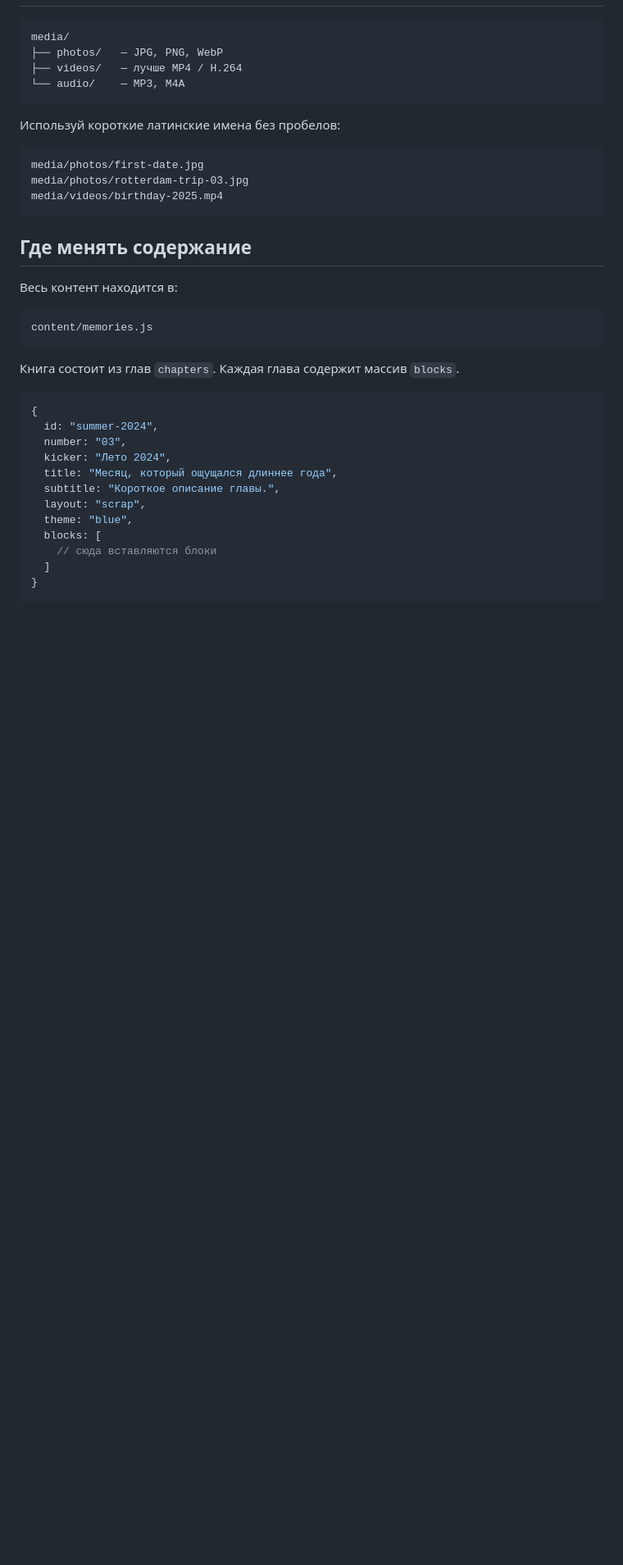
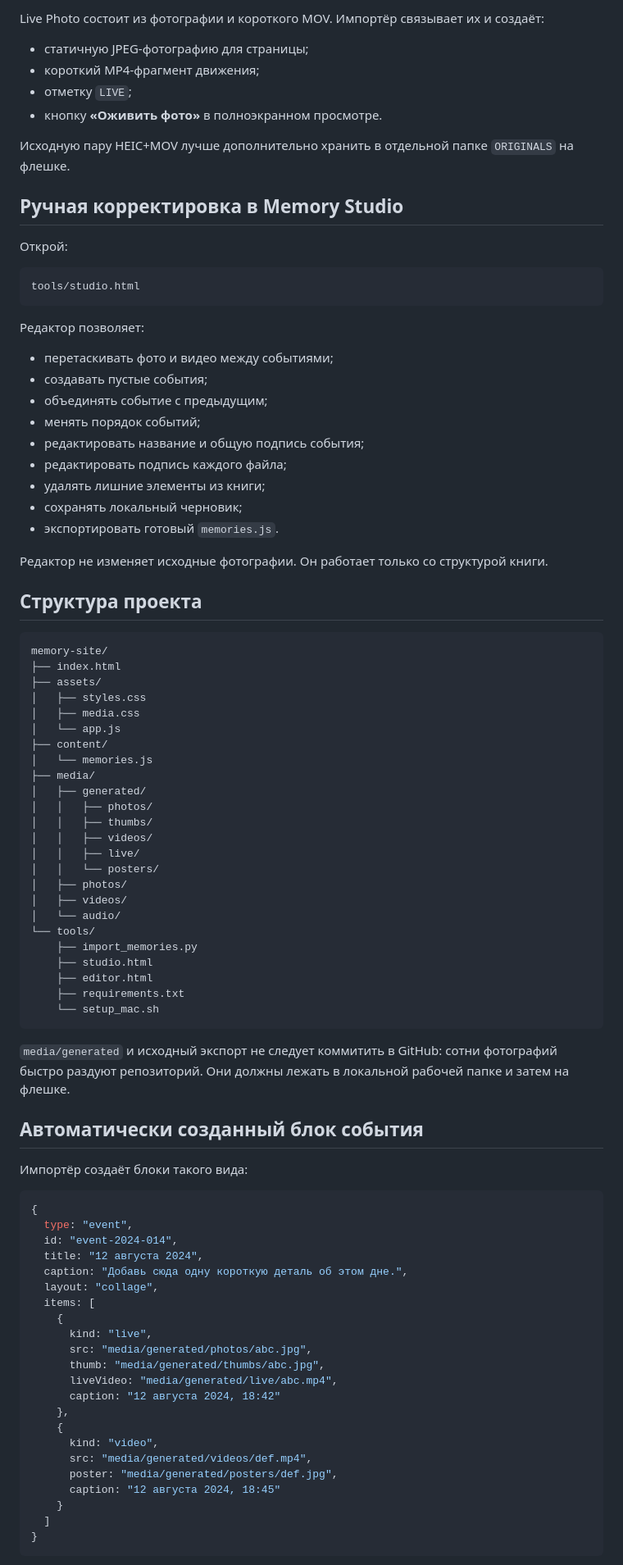
Before and after one commit to decorum-guy/memory-site, a Markdown page: README.md, the part around one of its changes. Shown at 82% size. Drawn GitHub-style; blank space fills up the shorter version.

Commit message:
Document automatic import and Memory Studio workflow

````diff
--- a/README.md
+++ b/README.md
@@ -31,40 +74,90 @@
+Live Photo состоит из фотографии и короткого MOV. Импортёр связывает их и создаёт:
+
+- статичную JPEG-фотографию для страницы;
+- короткий MP4-фрагмент движения;
+- отметку `LIVE`;
+- кнопку **«Оживить фото»** в полноэкранном просмотре.
+
+Исходную пару HEIC+MOV лучше дополнительно хранить в отдельной папке `ORIGINALS` на флешке.
+
+## Ручная корректировка в Memory Studio
+
+Открой:
 
 ```text
-media/
-├── photos/   — JPG, PNG, WebP
-├── videos/   — лучше MP4 / H.264
-└── audio/    — MP3, M4A
+tools/studio.html
 ```
 
-Используй короткие латинские имена без пробелов:
+Редактор позволяет:
+
+- перетаскивать фото и видео между событиями;
+- создавать пустые события;
+- объединять событие с предыдущим;
+- менять порядок событий;
+- редактировать название и общую подпись события;
+- редактировать подпись каждого файла;
+- удалять лишние элементы из книги;
+- сохранять локальный черновик;
+- экспортировать готовый `memories.js`.
+
+Редактор не изменяет исходные фотографии. Он работает только со структурой книги.
+
+## Структура проекта
 
 ```text
-media/photos/first-date.jpg
-media/photos/rotterdam-trip-03.jpg
-media/videos/birthday-2025.mp4
+memory-site/
+├── index.html
+├── assets/
+│   ├── styles.css
+│   ├── media.css
+│   └── app.js
+├── content/
+│   └── memories.js
+├── media/
+│   ├── generated/
+│   │   ├── photos/
+│   │   ├── thumbs/
+│   │   ├── videos/
+│   │   ├── live/
+│   │   └── posters/
+│   ├── photos/
+│   ├── videos/
+│   └── audio/
+└── tools/
+    ├── import_memories.py
+    ├── studio.html
+    ├── editor.html
+    ├── requirements.txt
+    └── setup_mac.sh
 ```
 
-## Где менять содержание
+`media/generated` и исходный экспорт не следует коммитить в GitHub: сотни фотографий быстро раздуют репозиторий. Они должны лежать в локальной рабочей папке и затем на флешке.
 
-Весь контент находится в:
+## Автоматически созданный блок события
 
-```text
-content/memories.js
-```
-
-Книга состоит из глав `chapters`. Каждая глава содержит массив `blocks`.
+Импортёр создаёт блоки такого вида:
 
 ```js
 {
-  id: "summer-2024",
-  number: "03",
-  kicker: "Лето 2024",
-  title: "Месяц, который ощущался длиннее года",
-  subtitle: "Короткое описание главы.",
-  layout: "scrap",
-  theme: "blue",
-  blocks: [
-    // сюда вставляются блоки
+  type: "event",
+  id: "event-2024-014",
+  title: "12 августа 2024",
+  caption: "Добавь сюда одну короткую деталь об этом дне.",
+  layout: "collage",
+  items: [
+    {
+      kind: "live",
+      src: "media/generated/photos/abc.jpg",
+      thumb: "media/generated/thumbs/abc.jpg",
+      liveVideo: "media/generated/live/abc.mp4",
+      caption: "12 августа 2024, 18:42"
+    },
+    {
+      kind: "video",
+      src: "media/generated/videos/def.mp4",
+      poster: "media/generated/posters/def.jpg",
+      caption: "12 августа 2024, 18:45"
+    }
   ]
 }
 ```
````
Also changed, not shown: other parts of README.md (+92 -184 lines).
